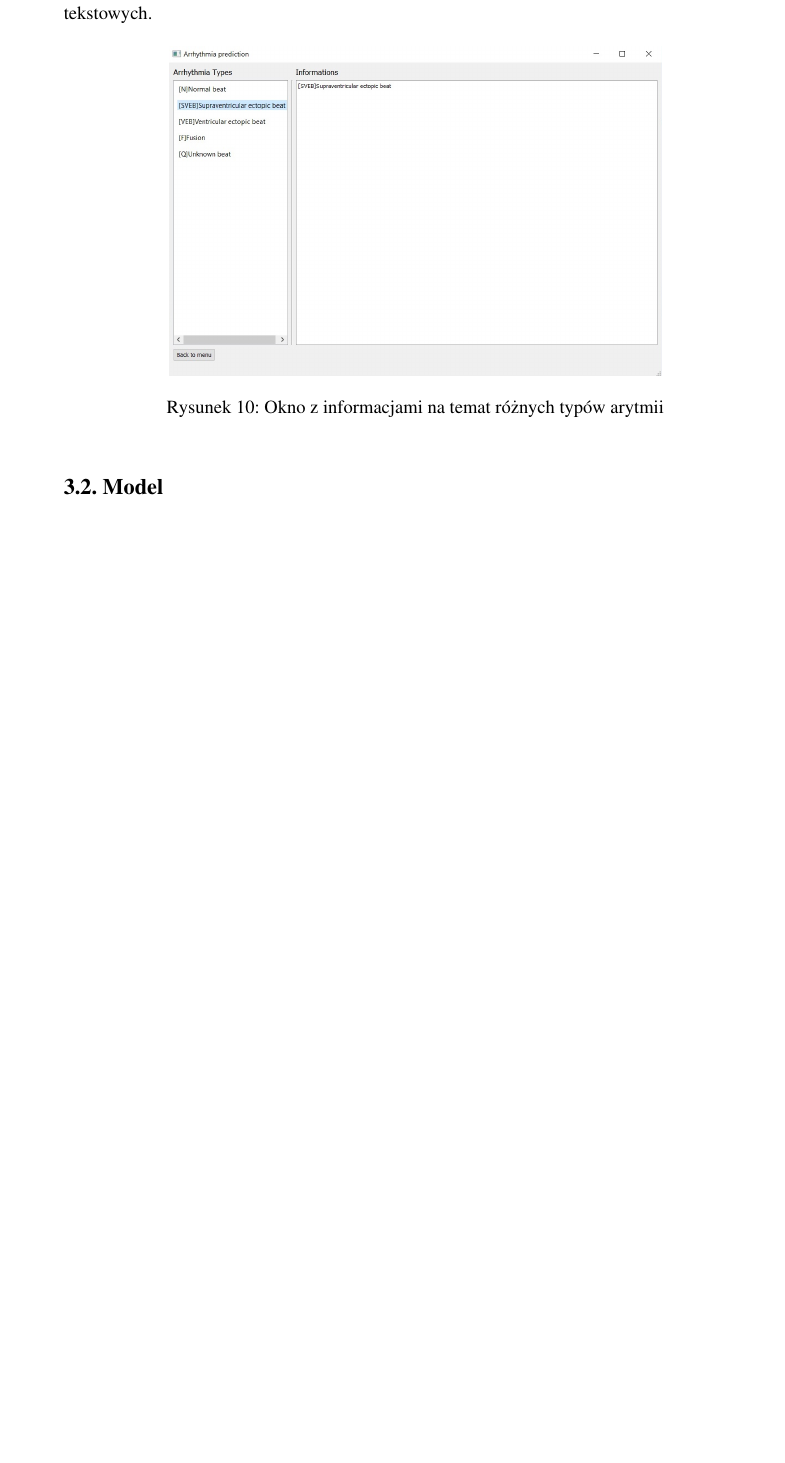
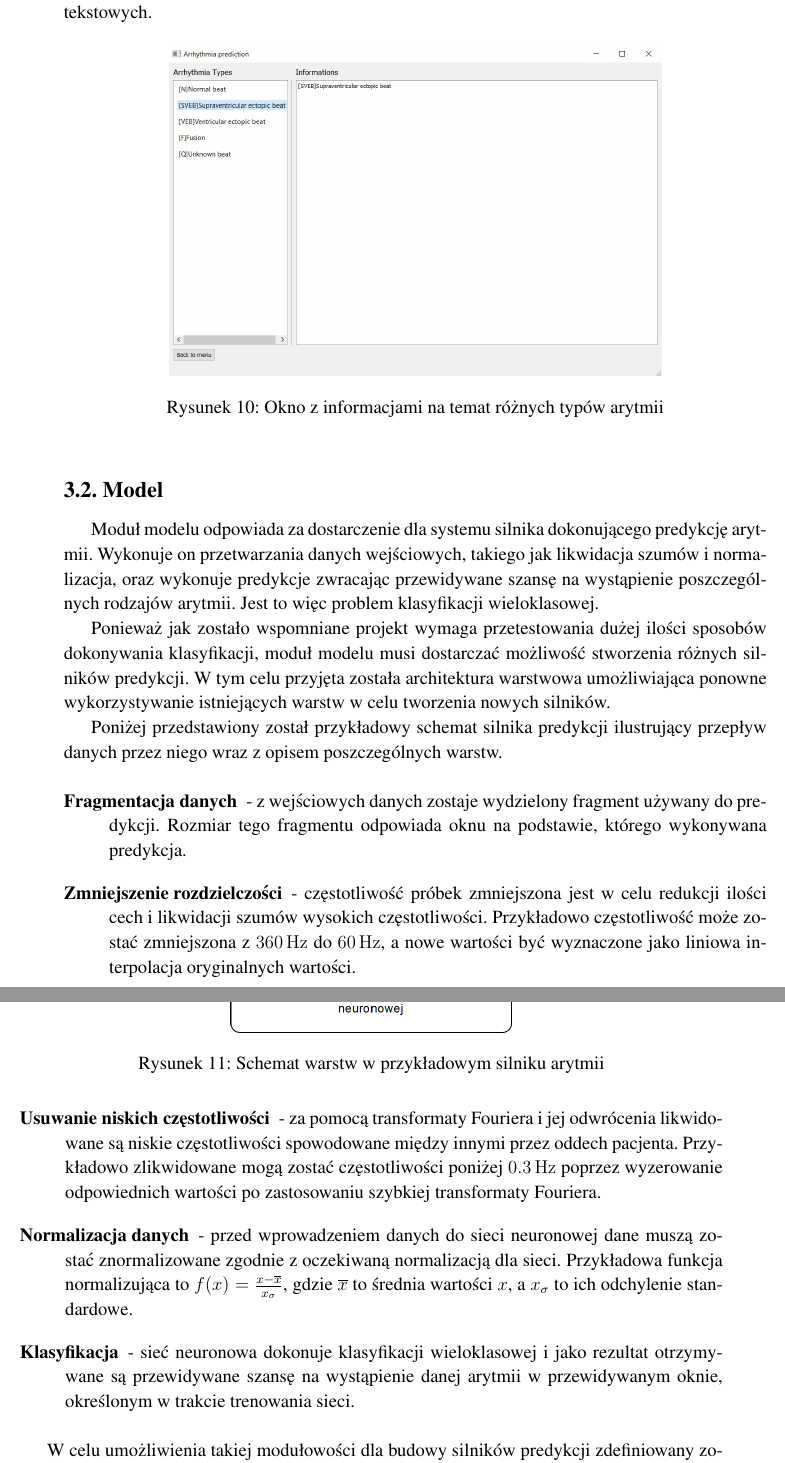
Before and after one commit to tomsoonn/arrhythmia-prediction, a LaTeX thesis (paper/praca-inzynierska.tex): part of page 13 of 19 before the commit and two parts of pages 13 and 14 of 21 after it, the two joined at a grey line, cut so that both start at the same text, the shorter picture padded with empty space. Compiled offline with pdfLaTeX; the source files are stored in an older character set and shown here as Unicode.

Commit message:
[Doc] First model description (#28)
* [Doc] First model description

* Fix typo

```diff
--- a/paper/praca-inzynierska.tex
+++ b/paper/praca-inzynierska.tex
@@ -10,6 +10,7 @@
 \usepackage{float}
 \usepackage{listings}
 \usepackage{color}
+\usepackage{siunitx}
 
 %\renewcommand{\arraystretch}{1.2}
 \renewcommand{\lstlistingname}{Fragment}
@@ -297,4 +298,27 @@ Jest to dodatkowe okno, bêd±ce ma³± bibliotek± rozwa¿anych przez nas typó
 
 \subsection{Model}
 
-%TODO
+Moduł modelu odpowiada za dostarczenie dla systemu silnika dokonującego predykcję arytmii. Wykonuje on przetwarzania danych wejściowych, takiego jak likwidacja szumów i normalizacja, oraz wykonuje predykcje zwracając przewidywane szansę na wystąpienie poszczególnych rodzajów arytmii. Jest to więc problem klasyfikacji wieloklasowej.
+
+Ponieważ jak zostało wspomniane projekt wymaga przetestowania dużej ilości sposobów dokonywania klasyfikacji, moduł modelu musi dostarczać możliwość stworzenia różnych silników predykcji.
+W tym celu przyjęta została architektura warstwowa umożliwiająca ponowne wykorzystywanie istniejących warstw w celu tworzenia nowych silników.
+
+Poniżej przedstawiony został przykładowy schemat silnika predykcji ilustrujący przepływ danych przez niego wraz z opisem poszczególnych warstw.
+
+\begin{figure}[h!]
+	\centering
+	\includegraphics[width=0.4\linewidth]{model_example_flow.png}
+	\caption{Schemat warstw w przykładowym silniku arytmii}
+	\label{fig:model_example_flow}
+\end{figure}
+
+\begin{description}
+	\item[Fragmentacja danych] - z wejściowych danych zostaje wydzielony fragment używany do predykcji. Rozmiar tego fragmentu odpowiada oknu na podstawie, którego wykonywana predykcja.
+	\item[Zmniejszenie rozdzielczości] - częstotliwość próbek zmniejszona jest w celu redukcji ilości cech i likwidacji szumów wysokich częstotliwości. Przykładowo częstotliwość może zostać zmniejszona z \SI{360}{\hertz} do \SI{60}{\hertz}, a nowe wartości być wyznaczone jako liniowa interpolacja oryginalnych wartości.
+	\item[Usuwanie niskich częstotliwości] - za pomocą transformaty Fouriera i jej odwrócenia likwidowane są niskie częstotliwości spowodowane między innymi przez oddech pacjenta. Przykładowo zlikwidowane mogą zostać częstotliwości poniżej \SI{0.3}{\hertz} poprzez wyzerowanie odpowiednich wartości po zastosowaniu szybkiej transformaty Fouriera.
+	\item [Normalizacja danych] - przed wprowadzeniem danych do sieci neuronowej dane muszą zostać znormalizowane zgodnie z oczekiwaną normalizacją dla sieci. Przykładowa funkcja normalizująca to $f(x) = \frac{x - \overline{x}}{x_{\sigma}}$, gdzie $\overline{x}$ to średnia wartości $x$, a $x_{\sigma}$ to ich odchylenie standardowe.
+	\item [Klasyfikacja] - sieć neuronowa dokonuje klasyfikacji wieloklasowej i jako rezultat otrzymywane są przewidywane szansę na wystąpienie danej arytmii w przewidywanym oknie, określonym w trakcie trenowania sieci.
+\end{description}
+
+W celu umożliwienia takiej modułowości dla budowy silników predykcji zdefiniowany został wspólny interfejs dla wszystkich warstw i zrealizowany jako abstrakcyjna klasa \emph{PipeObject}. Jej podstawowym założeniem jest przetwarzanie danych i przekazywanie ich do następnych obiektów w ciągu. W tym celu posiada ona następujące metody:
+\begin{itemize}
```
Also changed, not shown: paper/model_example_flow.png (added), paper/pipes_uml.png (added), paper/praca-inzynierska.tex (18 more changed lines).
